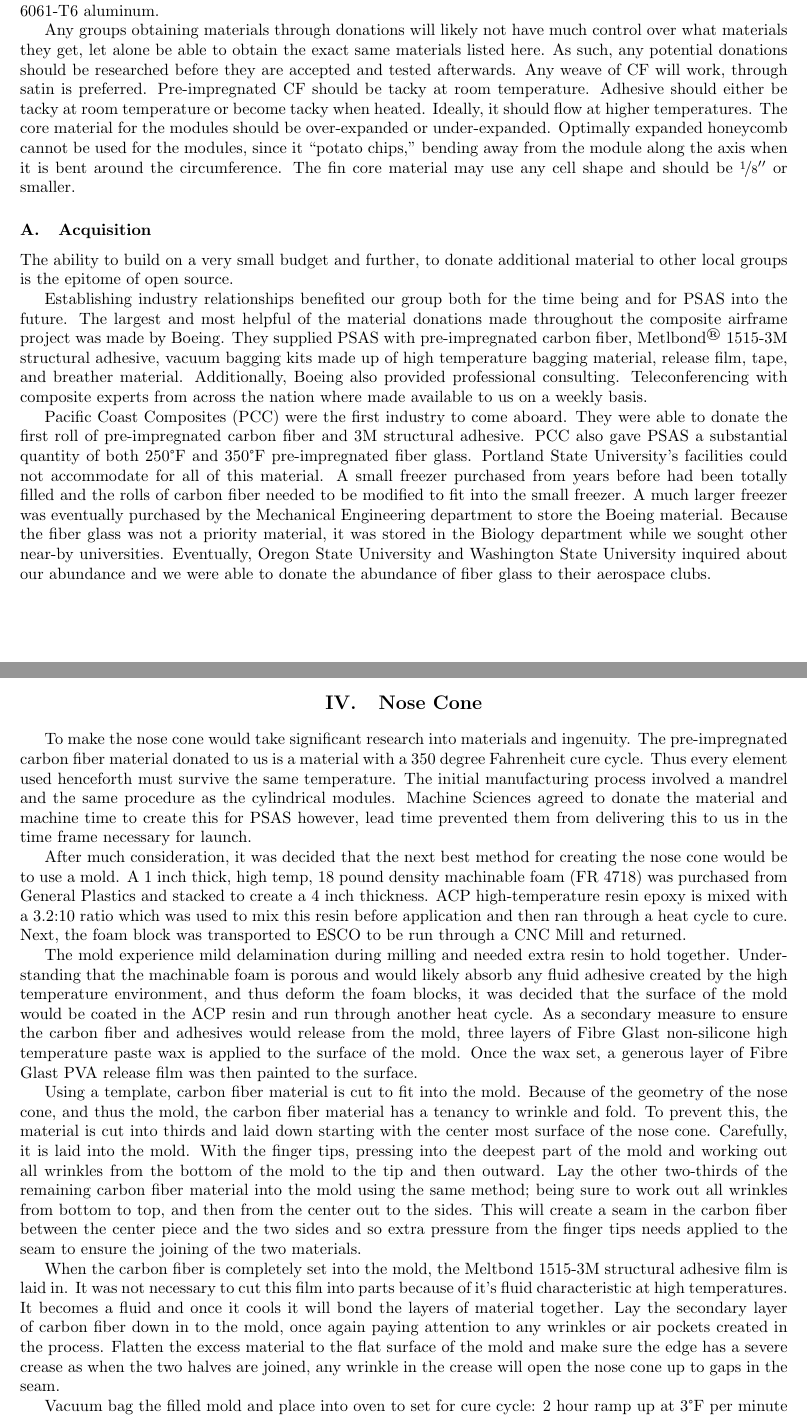
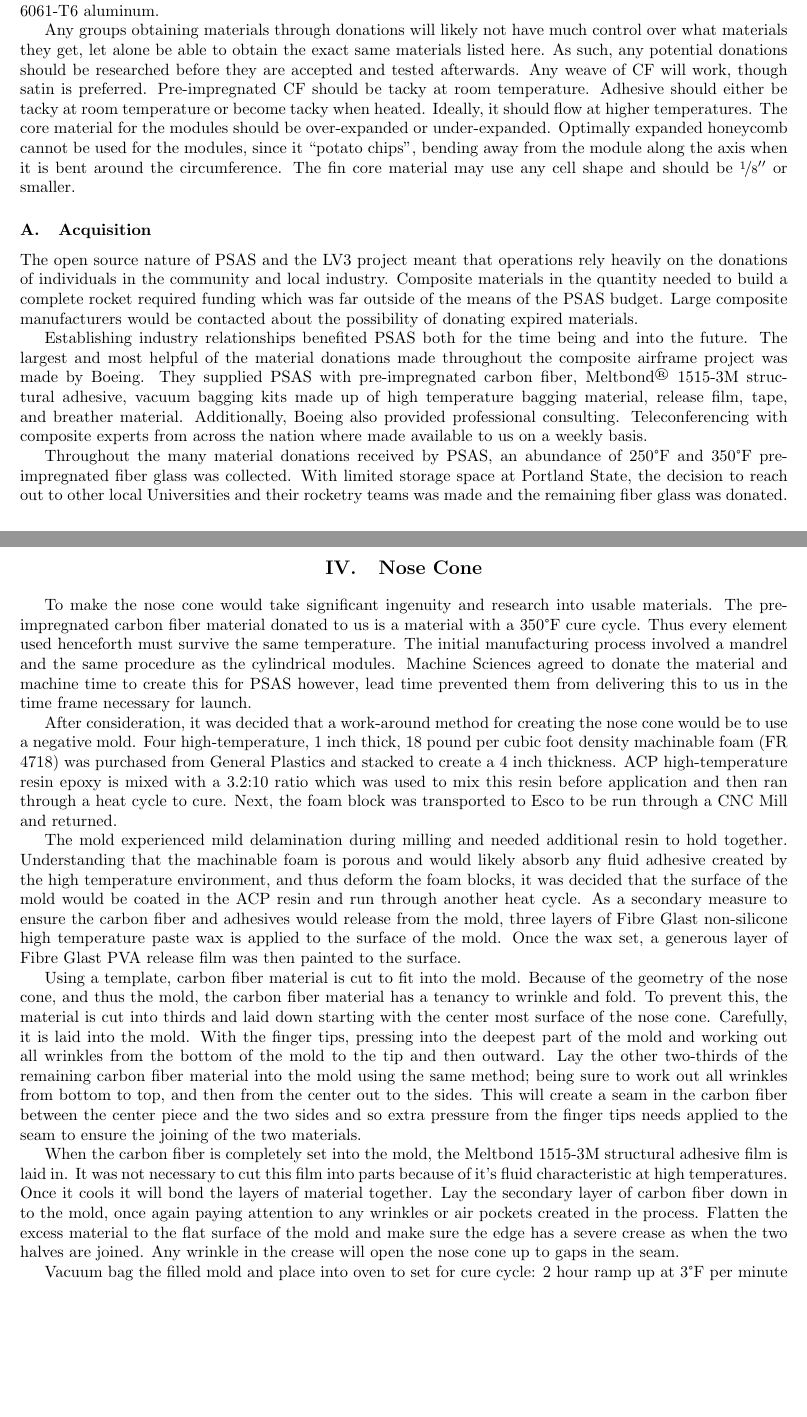
Before and after one commit to psas/lv3.0-airframe, a LaTeX paper (doc/paper/LV3_AIAA.tex): two parts of pages 3 and 5 of 6, joined at a grey line, cut so that both start at the same text, the shorter picture padded with empty space. Compiled offline with pdfLaTeX.

Commit message:
Add to aquire and nose cone 8/15

```diff
--- a/doc/paper/LV3_AIAA.tex
+++ b/doc/paper/LV3_AIAA.tex
@@ -144,24 +144,22 @@ Finally, the coupling rings are machined out of 6061-T6 aluminum.
 
 Any groups obtaining materials through donations will likely not have much control over what materials they get, let alone be able to obtain the exact same materials listed here.
 As such, any potential donations should be researched before they are accepted and tested afterwards.
-Any weave of CF will work, through satin is preferred. Pre-impregnated CF should be tacky at room temperature.
+Any weave of CF will work, though satin is preferred. Pre-impregnated CF should be tacky at room temperature.
 Adhesive should either be tacky at room temperature or become tacky when heated. Ideally, it should flow at higher temperatures.
 The core material for the modules should be over-expanded or under-expanded.
-Optimally expanded honeycomb cannot be used for the modules, since it ``potato chips,'' bending away from the module along the axis when it is bent around the circumference.
+Optimally expanded honeycomb cannot be used for the modules, since it ``potato chips'', bending away from the module along the axis when it is bent around the circumference.
 The fin core material may use any cell shape and should be $\nicefrac{1}{8}''$ or smaller.
 %---------check what the preferred notation is for length (fractional inches, decimal inches, centimeters...)---------
 
 \subsection{Acquisition}
-% Need to change to neutral 3rd person and remove superlatives.
-% Remove informal language like "come aboard"
 % Add the appropriate TM/C/R labels to industry names, as per the AIAA style guide. https://www.aiaa-space.org/uploadedFiles/AIAA-Aviation_Site/Footer/AIAA_Paper_Style_Guide.pdf
-% Also, I'm not sure we need to go into this much detail for the paper.
-The ability to build on a very small budget and further, to donate additional material to other local groups is the epitome of open source.
+% ^^^^^^ I went to the Boeing site to figure out whether they required a TM/C/R label and saw nothing. They only require these trademarking symbols for their text and icon.
+% Joe: I cannot think of anything else to add to this section after editing it.
+The open source nature of PSAS and the LV3 project meant that operations rely heavily on the donations of individuals in the community and local industry. Composite materials in the quantity needed to build a complete rocket required funding which was far outside of the means of the PSAS budget. Large composite manufacturers would be contacted about the possibility of donating expired materials.
 
-Establishing industry relationships benefited our group both for the time being and for PSAS into the future. The largest and most helpful of the material donations made throughout the composite airframe project was made by Boeing. They supplied PSAS with pre-impregnated carbon fiber, Metlbond$^\mathregistered$ 1515-3M structural adhesive, vacuum bagging kits made up of high temperature bagging material, release film, tape, and breather material. Additionally, Boeing also provided professional consulting. Teleconferencing with composite experts from across the nation where made available to us on a weekly basis.
+Establishing industry relationships benefited PSAS both for the time being and into the future. The largest and most helpful of the material donations made throughout the composite airframe project was made by Boeing. They supplied PSAS with pre-impregnated carbon fiber, Meltbond$^\mathregistered$ 1515-3M structural adhesive, vacuum bagging kits made up of high temperature bagging material, release film, tape, and breather material. Additionally, Boeing also provided professional consulting. Teleconferencing with composite experts from across the nation where made available to us on a weekly basis.
 
-Pacific Coast Composites (PCC) were the first industry to come aboard. They were able to donate the first roll of pre-impregnated carbon fiber and 3M structural adhesive. PCC also gave PSAS a substantial quantity of both 250°F and 350°F pre-impregnated fiber glass. Portland State University's facilities could not accommodate for all of this material. A small freezer purchased from years before had been totally filled and the rolls of carbon fiber needed to be modified to fit into the small freezer. A much larger freezer was eventually purchased by the Mechanical Engineering department to store the Boeing material. Because the fiber glass was not a priority material, it was stored in the Biology department while we sought other near-by universities. Eventually, Oregon State University and Washington State University inquired about our abundance and we were able to donate the abundance of fiber glass to their aerospace clubs.
-
+Throughout the many material donations received by PSAS, an abundance of 250°F and 350°F pre-impregnated fiber glass was collected. With limited storage space at Portland State, the decision to reach out to other local Universities and their rocketry teams was made and the remaining fiber glass was donated.
 
 \section{Cylindrical Modules}\label{sec:modules}
 
@@ -232,18 +230,16 @@ This mode of failure poses a significant threat to the modules when the rocket l
 During this phase of the flight, the airframe could impact rocks or bushes, potentially delaminating or puncturing the outer CF layer.
 
 \section{Nose Cone}\label{sec:noseCone}
-% Need to change to neutral 3rd person and remove superlatives.
-To make the nose cone would take significant research into materials and ingenuity. The pre-impregnated carbon fiber material donated to us is a material with a 350 degree Fahrenheit cure cycle. Thus every element used henceforth must survive the same temperature. The initial manufacturing process involved a mandrel and the same procedure as the cylindrical modules. Machine Sciences agreed to donate the material and machine time to create this for PSAS however, lead time prevented them from delivering this to us in the time frame necessary for launch.
 
-After much consideration, it was decided that the next best method for creating the nose cone would be to use a mold. A 1 inch thick, high temp, 18 pound
-% per square foot?
-density machinable foam (FR 4718) was purchased from General Plastics and stacked to create a 4 inch thickness. ACP high-temperature resin epoxy is mixed with a 3.2:10 ratio which was used to mix this resin before application and then ran through a heat cycle to cure. Next, the foam block was transported to ESCO to be run through a CNC Mill and returned.
+To make the nose cone would take significant ingenuity and research into usable materials. The pre-impregnated carbon fiber material donated to us is a material with a 350°F cure cycle. Thus every element used henceforth must survive the same temperature. The initial manufacturing process involved a mandrel and the same procedure as the cylindrical modules. Machine Sciences agreed to donate the material and machine time to create this for PSAS however, lead time prevented them from delivering this to us in the time frame necessary for launch.
 
-The mold experience mild delamination during milling and needed extra resin to hold together. Understanding that the machinable foam is porous and would likely absorb any fluid adhesive created by the high temperature environment, and thus deform the foam blocks, it was decided that the surface of the mold would be coated in the ACP resin and run through another heat cycle. As a secondary measure to ensure the carbon fiber and adhesives would release from the mold, three layers of Fibre Glast non-silicone high temperature paste wax is applied to the surface of the mold. Once the wax set, a generous layer of Fibre Glast PVA release film was then painted to the surface.
+After consideration, it was decided that a work-around method for creating the nose cone would be to use a negative mold. Four high-temperature, 1 inch thick, 18 pound per cubic foot density machinable foam (FR 4718) was purchased from General Plastics and stacked to create a 4 inch thickness. ACP high-temperature resin epoxy is mixed with a 3.2:10 ratio which was used to mix this resin before application and then ran through a heat cycle to cure. Next, the foam block was transported to Esco to be run through a CNC Mill and returned.
+
+The mold experienced mild delamination during milling and needed additional resin to hold together. Understanding that the machinable foam is porous and would likely absorb any fluid adhesive created by the high temperature environment, and thus deform the foam blocks, it was decided that the surface of the mold would be coated in the ACP resin and run through another heat cycle. As a secondary measure to ensure the carbon fiber and adhesives would release from the mold, three layers of Fibre Glast non-silicone high temperature paste wax is applied to the surface of the mold. Once the wax set, a generous layer of Fibre Glast PVA release film was then painted to the surface.
 
 Using a template, carbon fiber material is cut to fit into the mold. Because of the geometry of the nose cone, and thus the mold, the carbon fiber material has a tenancy to wrinkle and fold. To prevent this, the material is cut into thirds and laid down starting with the center most surface of the nose cone. Carefully, it is laid into the mold. With the finger tips, pressing into the deepest part of the mold and working out all wrinkles from the bottom of the mold to the tip and then outward. Lay the other two-thirds of the remaining carbon fiber material into the mold using the same method; being sure to work out all wrinkles from bottom to top, and then from the center out to the sides. This will create a seam in the carbon fiber between the center piece and the two sides and so extra pressure from the finger tips needs applied to the seam to ensure the joining of the two materials.
 
-When the carbon fiber is completely set into the mold, the Meltbond 1515-3M structural adhesive film is laid in. It was not necessary to cut this film into parts because of it's fluid characteristic at high temperatures. It becomes a fluid and once it cools it will bond the layers of material together. Lay the secondary layer of carbon fiber down in to the mold, once again paying attention to any wrinkles or air pockets created in the process. Flatten the excess material to the flat surface of the mold and make sure the edge has a severe crease as when the two halves are joined, any wrinkle in the crease will open the nose cone up to gaps in the seam.
+When the carbon fiber is completely set into the mold, the Meltbond 1515-3M structural adhesive film is laid in. It was not necessary to cut this film into parts because of it's fluid characteristic at high temperatures. Once it cools it will bond the layers of material together. Lay the secondary layer of carbon fiber down in to the mold, once again paying attention to any wrinkles or air pockets created in the process. Flatten the excess material to the flat surface of the mold and make sure the edge has a severe crease as when the two halves are joined. Any wrinkle in the crease will open the nose cone up to gaps in the seam.
 
 Vacuum bag the filled mold and place into oven to set for cure cycle: 2 hour ramp up at 3°F per minute to 350°F where the temperature is held for an additional 2 hours then allowed to cool by simply turning off the oven and cracking a door. This could take several hours so it is advised to return to it the following day. Once it has cooled, remove the mold from the vacuum bagging by cutting it free from the bag materials.
 
```
Also changed, not shown: doc/paper/LV3_AIAA.tex (10 more changed lines).
